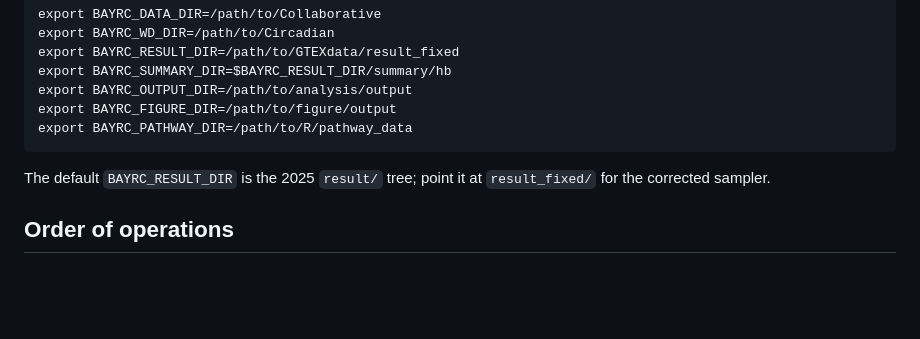
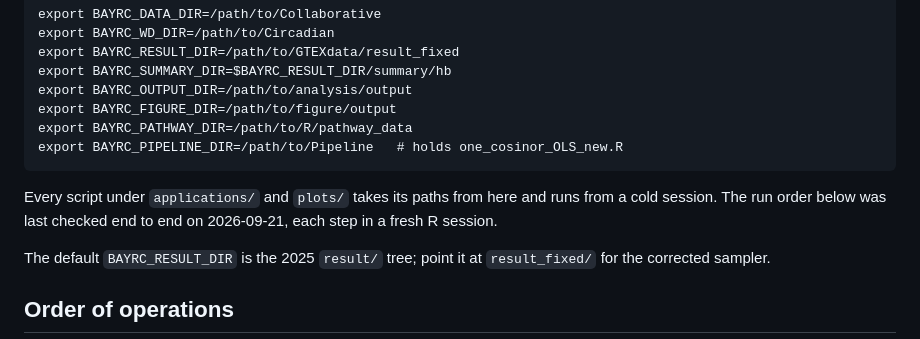
Before and after one commit to quythien/BayRC, a Markdown page: inst/analysis/README_figures.md, the part around the change. GitHub-like rendering; blank space fills up the shorter version.

Commit message:
note the pipeline directory variable

````diff
--- a/inst/analysis/README_figures.md
+++ b/inst/analysis/README_figures.md
@@ -50,7 +50,12 @@ export BAYRC_SUMMARY_DIR=$BAYRC_RESULT_DIR/summary/hb
 export BAYRC_OUTPUT_DIR=/path/to/analysis/output
 export BAYRC_FIGURE_DIR=/path/to/figure/output
 export BAYRC_PATHWAY_DIR=/path/to/R/pathway_data
+export BAYRC_PIPELINE_DIR=/path/to/Pipeline   # holds one_cosinor_OLS_new.R
 ```
+
+Every script under `applications/` and `plots/` takes its paths from here and
+runs from a cold session. The run order below was last checked end to end on
+2026-09-21, each step in a fresh R session.
 
 The default `BAYRC_RESULT_DIR` is the 2025 `result/` tree; point it at
 `result_fixed/` for the corrected sampler.
````
